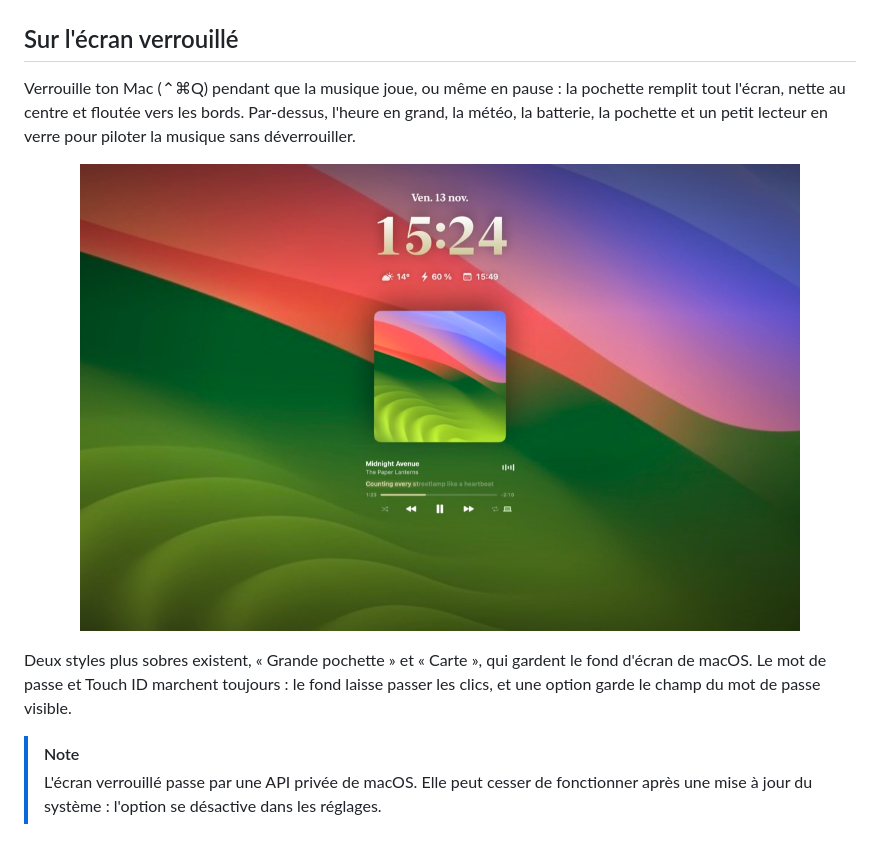
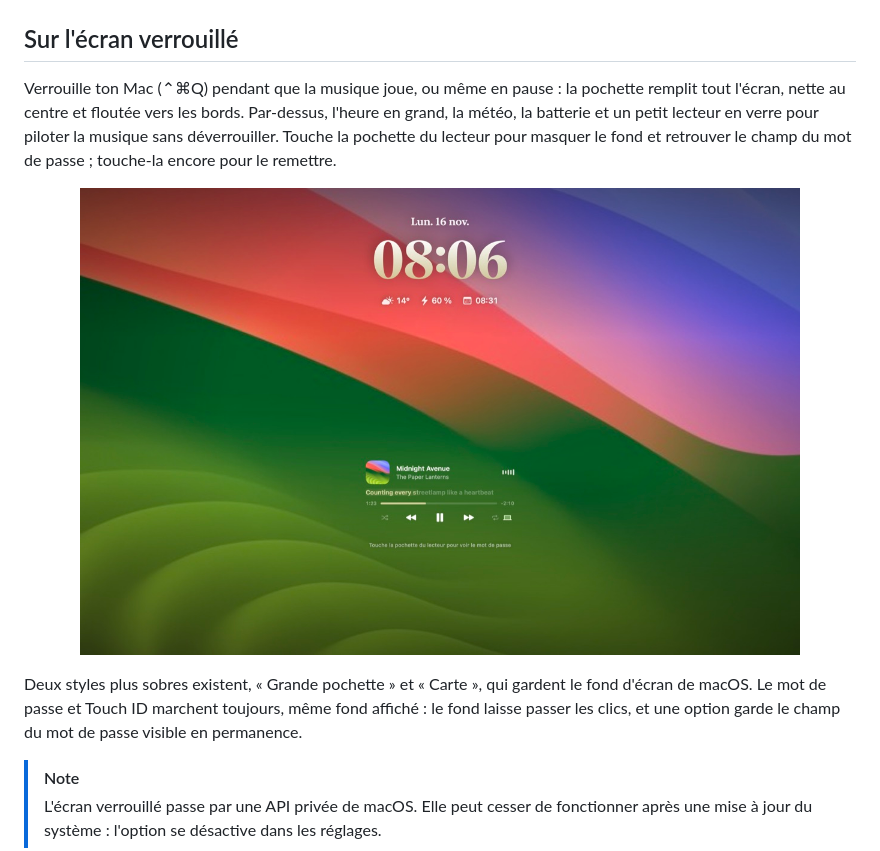
Before and after one commit to AkCoooo/dynamic-island-mac, a Markdown page: README.md, the part around the change. Drawn GitHub-style; pictures changed too: docs/screens/ecran-verrouille.jpg.

```diff
--- a/README.md
+++ b/README.md
@@ -55,13 +55,13 @@
 
 ## Sur l'écran verrouillé
 
-Verrouille ton Mac (⌃⌘Q) pendant que la musique joue, ou même en pause : la pochette remplit tout l'écran, nette au centre et floutée vers les bords. Par-dessus, l'heure en grand, la météo, la batterie, la pochette et un petit lecteur en verre pour piloter la musique sans déverrouiller.
+Verrouille ton Mac (⌃⌘Q) pendant que la musique joue, ou même en pause : la pochette remplit tout l'écran, nette au centre et floutée vers les bords. Par-dessus, l'heure en grand, la météo, la batterie et un petit lecteur en verre pour piloter la musique sans déverrouiller. Touche la pochette du lecteur pour masquer le fond et retrouver le champ du mot de passe ; touche-la encore pour le remettre.
 
 <p align="center">
   <img src="docs/screens/ecran-verrouille.jpg" width="720" alt="L'écran verrouillé avec la pochette en fond">
 </p>
 
-Deux styles plus sobres existent, « Grande pochette » et « Carte », qui gardent le fond d'écran de macOS. Le mot de passe et Touch ID marchent toujours : le fond laisse passer les clics, et une option garde le champ du mot de passe visible.
+Deux styles plus sobres existent, « Grande pochette » et « Carte », qui gardent le fond d'écran de macOS. Le mot de passe et Touch ID marchent toujours, même fond affiché : le fond laisse passer les clics, et une option garde le champ du mot de passe visible en permanence.
 
 > [!NOTE]
 > L'écran verrouillé passe par une API privée de macOS. Elle peut cesser de fonctionner après une mise à jour du système : l'option se désactive dans les réglages.
```
Also changed, not shown: 2 other files.
